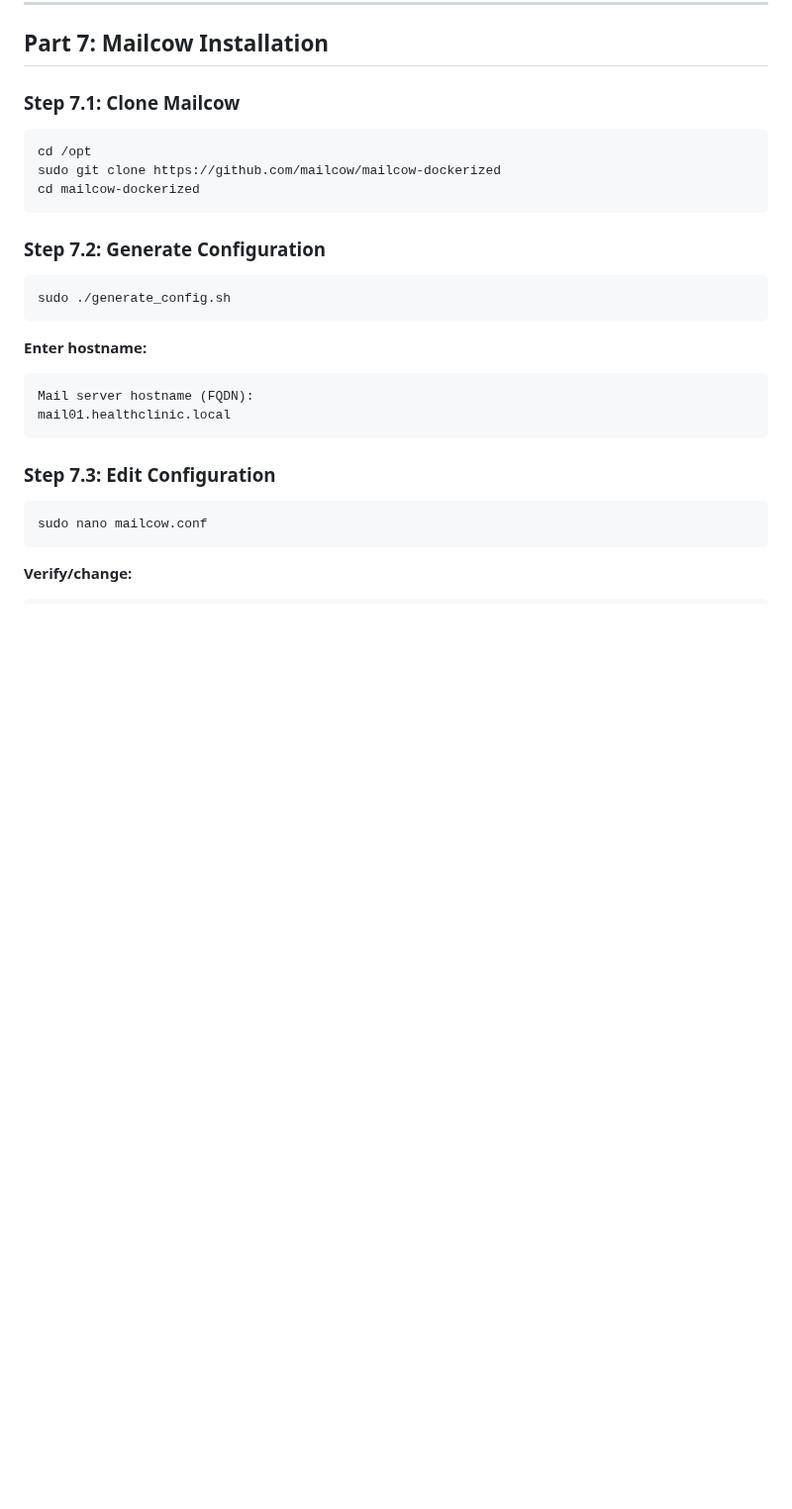
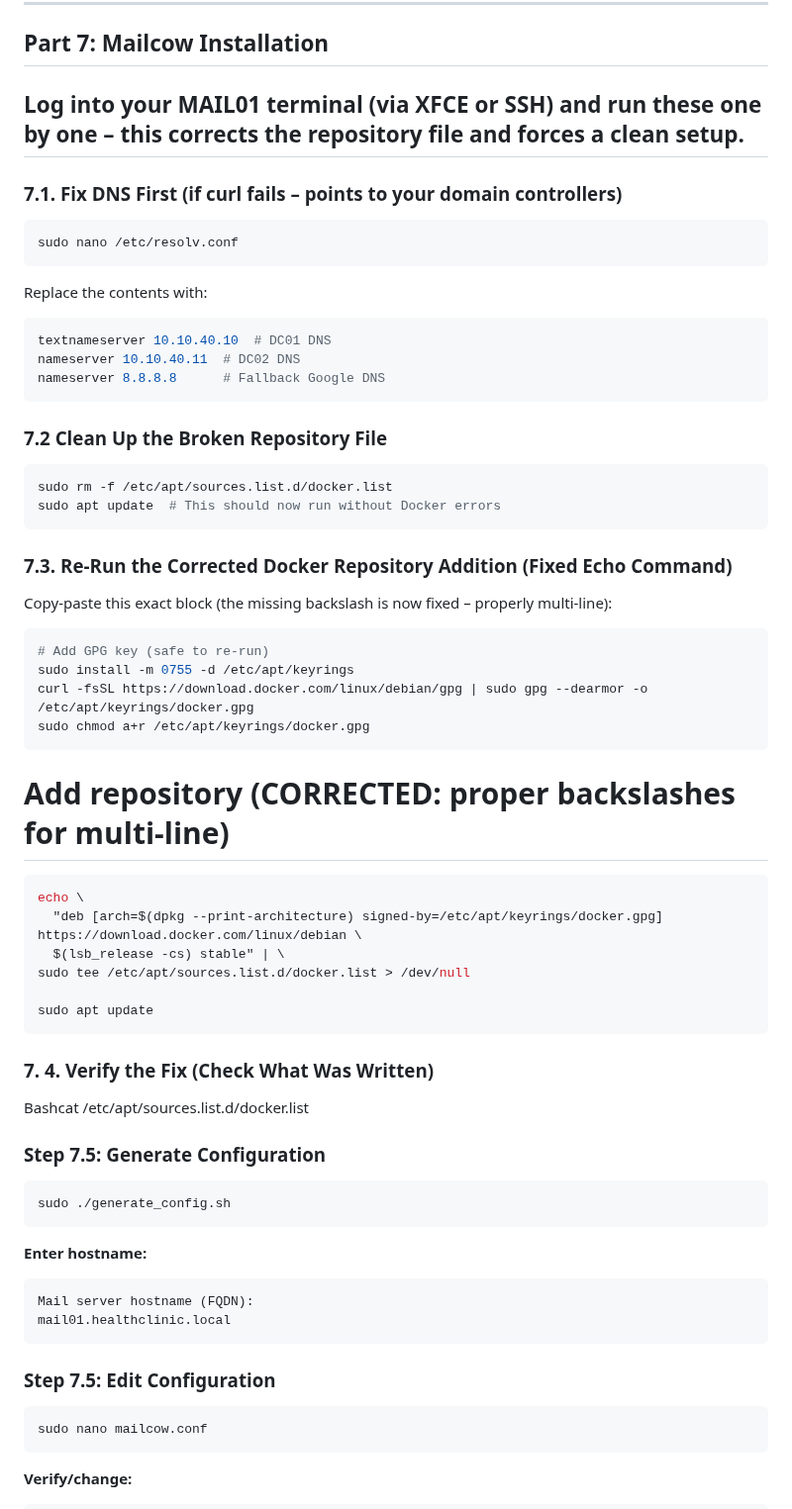
Before and after one commit to krismaedb/DevopsPrototyping, a Markdown page: MAIL01.md, the part around the change. Shown at 99% size. Drawn GitHub-style; blank space fills up the shorter version.

Commit message:
Update MAIL01.md
the changes i made in mail01

````diff
--- a/MAIL01.md
+++ b/MAIL01.md
@@ -528,14 +528,46 @@ docker ps
 
 ## Part 7: Mailcow Installation
 
-### Step 7.1: Clone Mailcow
+## Log into your **MAIL01** terminal (via XFCE or SSH) and run these one by one – this corrects the repository file and forces a clean setup.
+
+### 7.1. Fix DNS First (if curl fails – points to your domain controllers)
+
 ```bash
-cd /opt
-sudo git clone https://github.com/mailcow/mailcow-dockerized
-cd mailcow-dockerized
+sudo nano /etc/resolv.conf
+```
+Replace the contents with:
+```bash
+textnameserver 10.10.40.10  # DC01 DNS
+nameserver 10.10.40.11  # DC02 DNS
+nameserver 8.8.8.8      # Fallback Google DNS
 ```
 
-### Step 7.2: Generate Configuration
+### 7.2 Clean Up the Broken Repository File
+```bash
+sudo rm -f /etc/apt/sources.list.d/docker.list
+sudo apt update  # This should now run without Docker errors
+```
+
+### 7.3. Re-Run the Corrected Docker Repository Addition (Fixed Echo Command)
+Copy-paste this exact block (the missing backslash is now fixed – properly multi-line):
+```bash
+# Add GPG key (safe to re-run)
+sudo install -m 0755 -d /etc/apt/keyrings
+curl -fsSL https://download.docker.com/linux/debian/gpg | sudo gpg --dearmor -o /etc/apt/keyrings/docker.gpg
+sudo chmod a+r /etc/apt/keyrings/docker.gpg
+```
+# Add repository (CORRECTED: proper backslashes for multi-line)
+```bash
+echo \
+  "deb [arch=$(dpkg --print-architecture) signed-by=/etc/apt/keyrings/docker.gpg] https://download.docker.com/linux/debian \
+  $(lsb_release -cs) stable" | \
+sudo tee /etc/apt/sources.list.d/docker.list > /dev/null
+
+sudo apt update
+```
+### 7. 4. Verify the Fix (Check What Was Written)
+Bashcat /etc/apt/sources.list.d/docker.list
+### Step 7.5: Generate Configuration
 ```bash
 sudo ./generate_config.sh
 ```
@@ -546,7 +578,7 @@ Mail server hostname (FQDN):
 mail01.healthclinic.local
 ```
 
-### Step 7.3: Edit Configuration
+### Step 7.5: Edit Configuration
 ```bash
 sudo nano mailcow.conf
 ```
````
